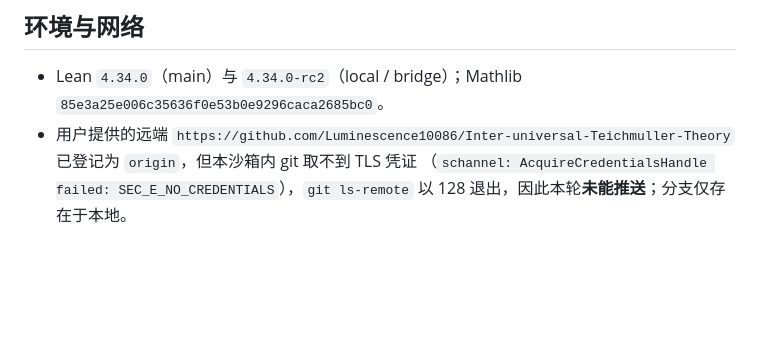
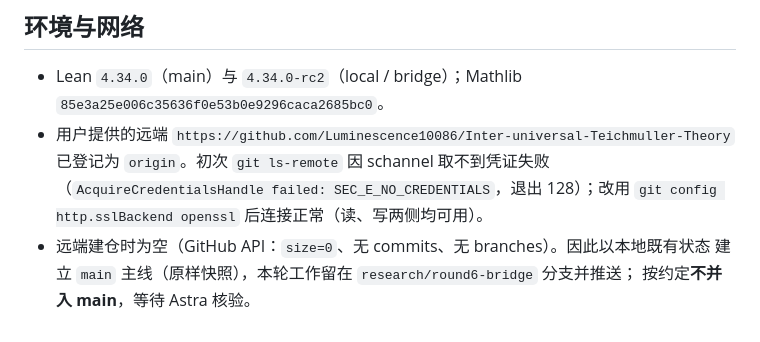
Before and after one commit to Luminescence10086/Inter-universal-Teichmuller-Theory, a Markdown page: research/round6-results.md, the part around the change. GitHub-like rendering; blank space fills up the shorter version.

Commit message:
docs: record the GitHub connection fix (http.sslBackend=openssl) and the remote's empty initial state

```diff
--- a/research/round6-results.md
+++ b/research/round6-results.md
@@ -182,6 +182,9 @@ python tools/bridge.py
 - Lean `4.34.0`（main）与 `4.34.0-rc2`（local / bridge）；Mathlib
   `85e3a25e006c35636f0e53b0e9296caca2685bc0`。
 - 用户提供的远端 `https://github.com/Luminescence10086/Inter-universal-Teichmuller-Theory`
-  已登记为 `origin`，但本沙箱内 git 取不到 TLS 凭证
-  （`schannel: AcquireCredentialsHandle failed: SEC_E_NO_CREDENTIALS`），`git ls-remote`
-  以 128 退出，因此本轮**未能推送**；分支仅存在于本地。
+  已登记为 `origin`。初次 `git ls-remote` 因 schannel 取不到凭证失败
+  （`AcquireCredentialsHandle failed: SEC_E_NO_CREDENTIALS`，退出 128）；改用
+  `git config http.sslBackend openssl` 后连接正常（读、写两侧均可用）。
+- 远端建仓时为空（GitHub API：`size=0`、无 commits、无 branches）。因此以本地既有状态
+  建立 `main` 主线（原样快照），本轮工作留在 `research/round6-bridge` 分支并推送；
+  按约定**不并入 main**，等待 Astra 核验。
```
